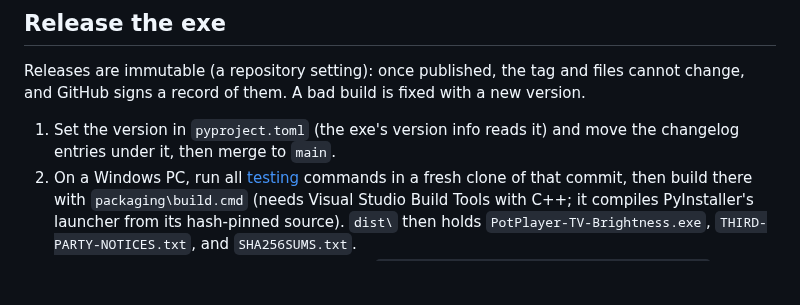
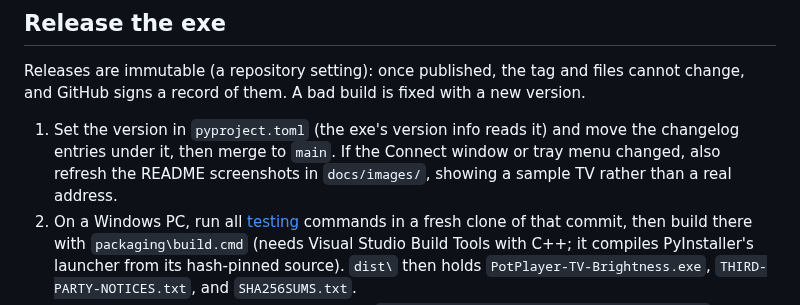
Before and after one commit to roko-tech/potplayer-tv-brightness, a Markdown page: docs/operations/runbook.md, the part around the change. Drawn GitHub-style; blank space fills up the shorter version.

```diff
--- a/docs/operations/runbook.md
+++ b/docs/operations/runbook.md
@@ -30,7 +30,7 @@
 
 Releases are immutable (a repository setting): once published, the tag and files cannot change, and GitHub signs a record of them. A bad build is fixed with a new version.
 
-1. Set the version in `pyproject.toml` (the exe's version info reads it) and move the changelog entries under it, then merge to `main`.
+1. Set the version in `pyproject.toml` (the exe's version info reads it) and move the changelog entries under it, then merge to `main`. If the Connect window or tray menu changed, also refresh the README screenshots in `docs/images/`, showing a sample TV rather than a real address.
 2. On a Windows PC, run all [testing](../testing.md) commands in a fresh clone of that commit, then build there with `packaging\build.cmd` (needs Visual Studio Build Tools with C++; it compiles PyInstaller's launcher from its hash-pinned source). `dist\` then holds `PotPlayer-TV-Brightness.exe`, `THIRD-PARTY-NOTICES.txt`, and `SHA256SUMS.txt`.
 3. Check that exact exe: Windows Defender (`MpCmdRun.exe -Scan -ScanType 3 -File <exe>`), VirusTotal, and live check 5 in [testing](../testing.md), on this PC and in Windows Sandbox.
 4. Tag the commit: `git tag -a vX.Y.Z -m "vX.Y.Z"`, then `git push origin vX.Y.Z`.
```
Also changed, not shown: README.md (+4 -0 lines), docs/images/connect-window.png (added), docs/images/tray-menu.png (added).
